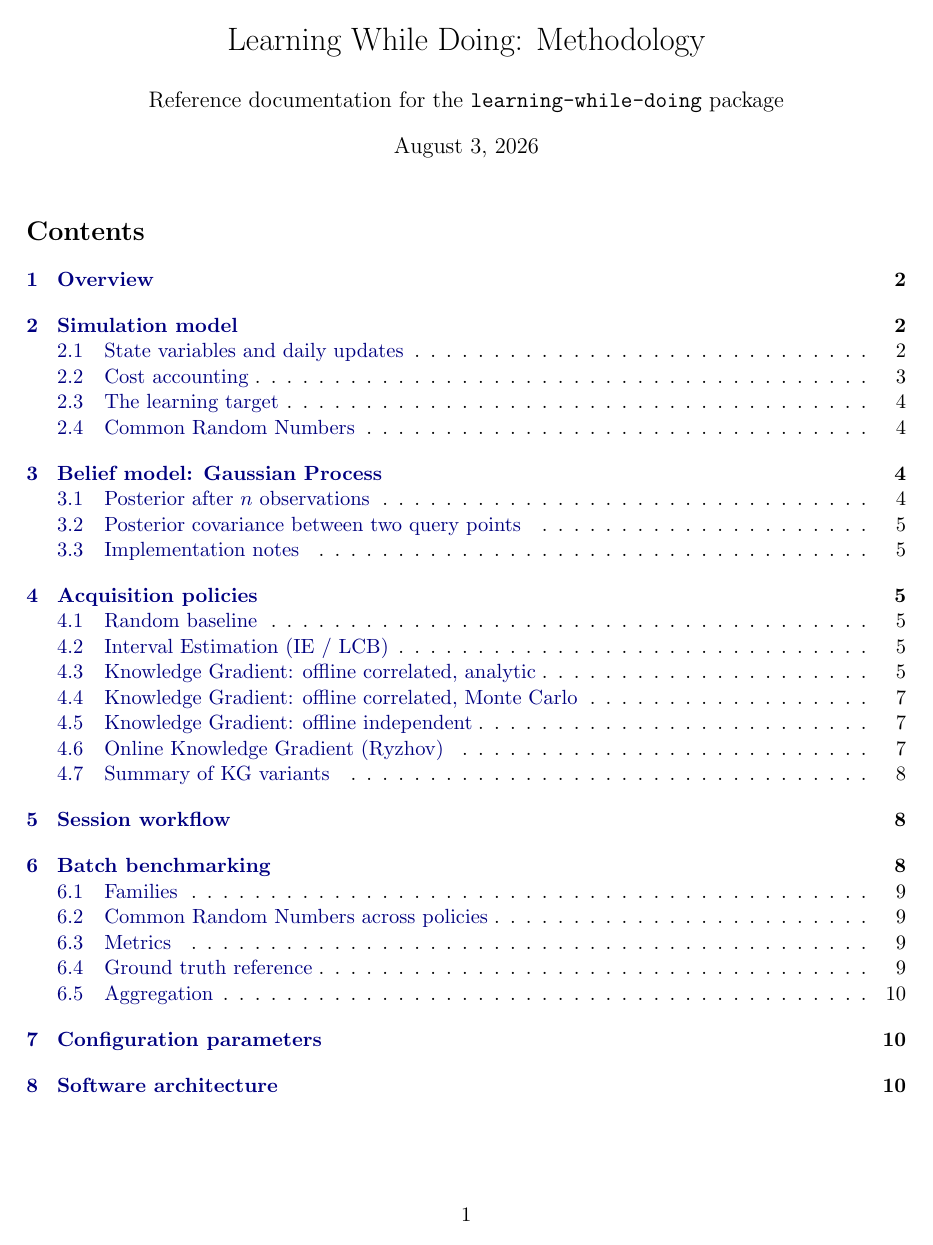
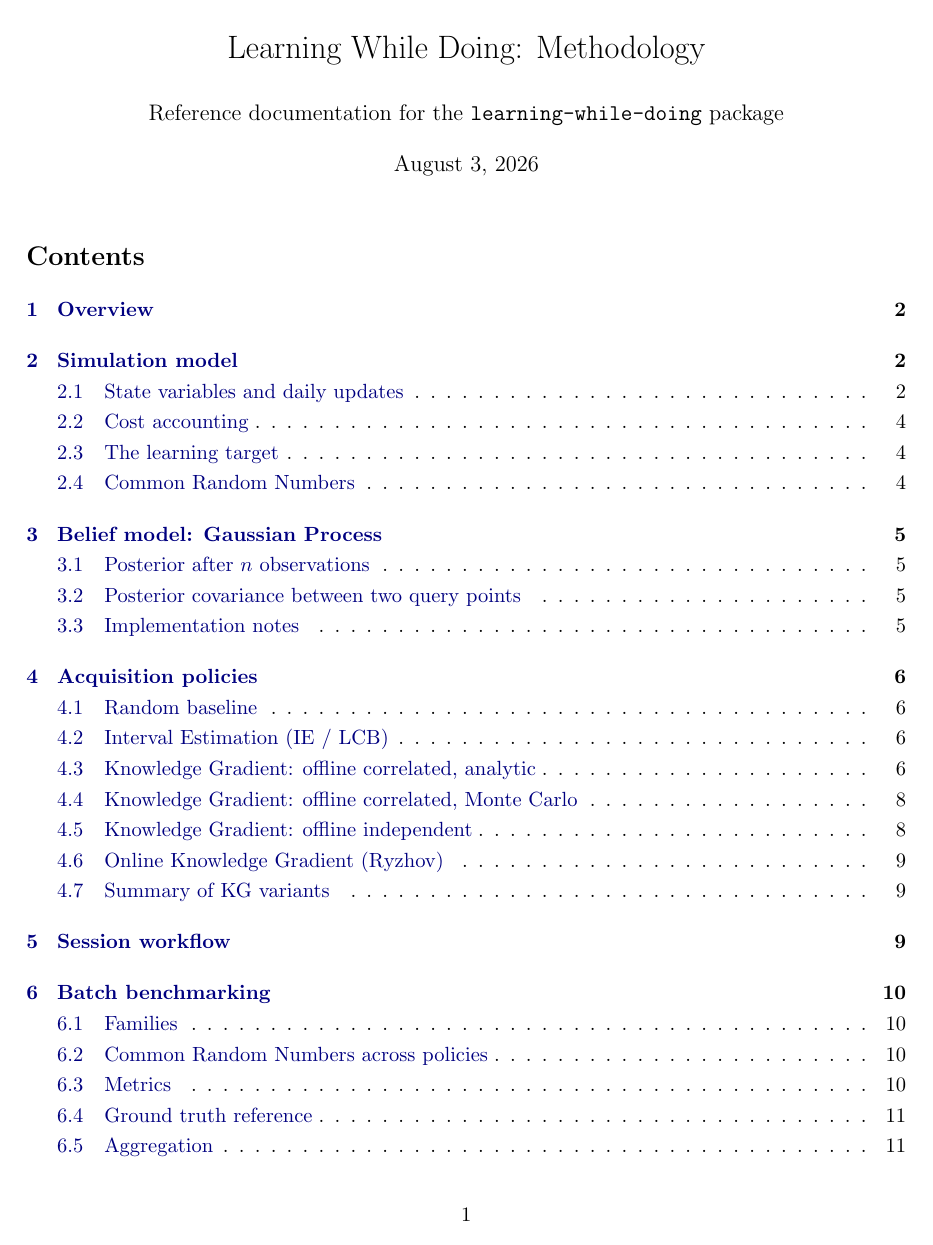
Before and after one commit to wbpowell328/learning-while-doing, a LaTeX document (docs/methodology.tex): page 1 of 11 before the commit and page 1 of 13 after it. Compiled offline with pdfLaTeX.

Commit message:
docs: load setspace and apply setstretch{1.2} for Bridging-book line spacing

```diff
--- a/docs/methodology.tex
+++ b/docs/methodology.tex
@@ -6,6 +6,7 @@
 \documentclass[11pt]{article}
 
 \usepackage[margin=1in]{geometry}
+\usepackage{setspace}
 \usepackage{amsmath, amssymb, amsthm, amsfonts}
 \usepackage{mathtools}
 \usepackage{algorithm}
```
Also changed, not shown: docs/methodology.pdf, docs/methodology.tex (1 more changed lines), 3 other files.
